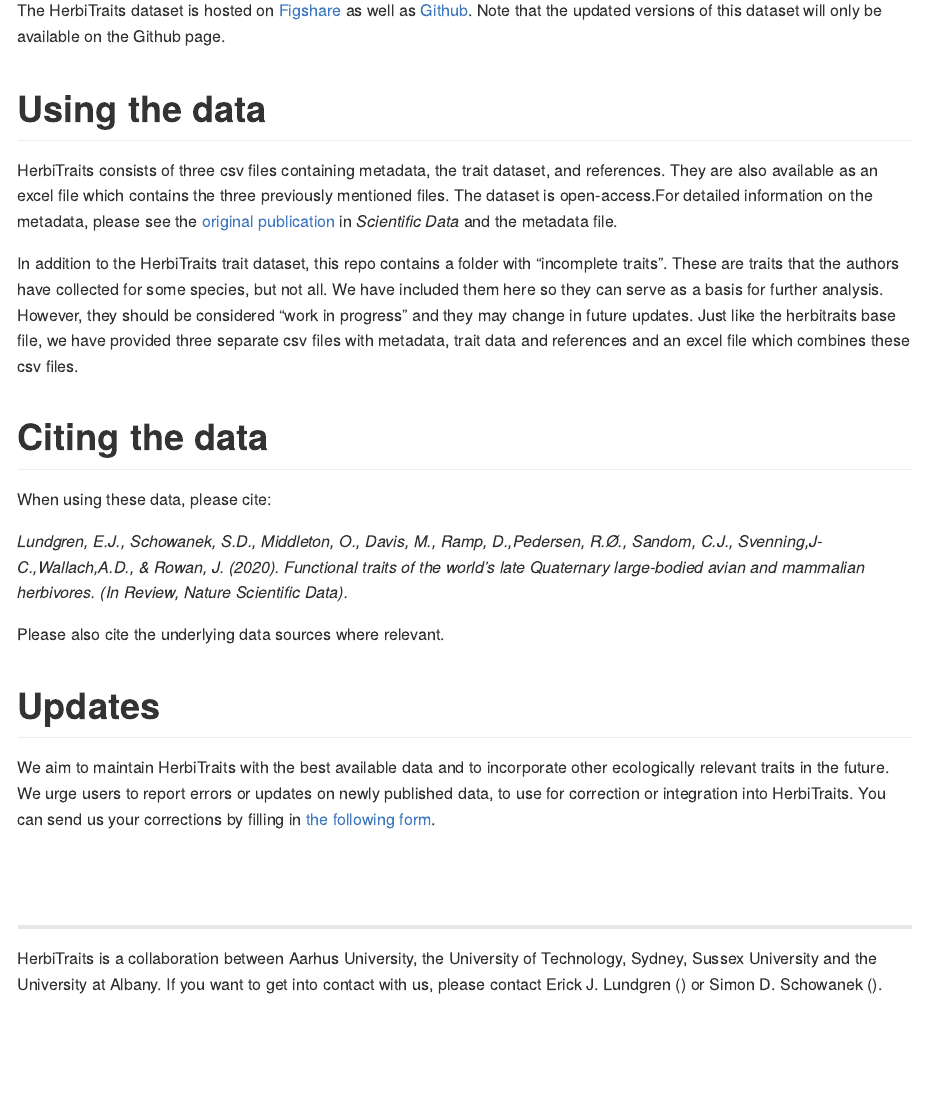
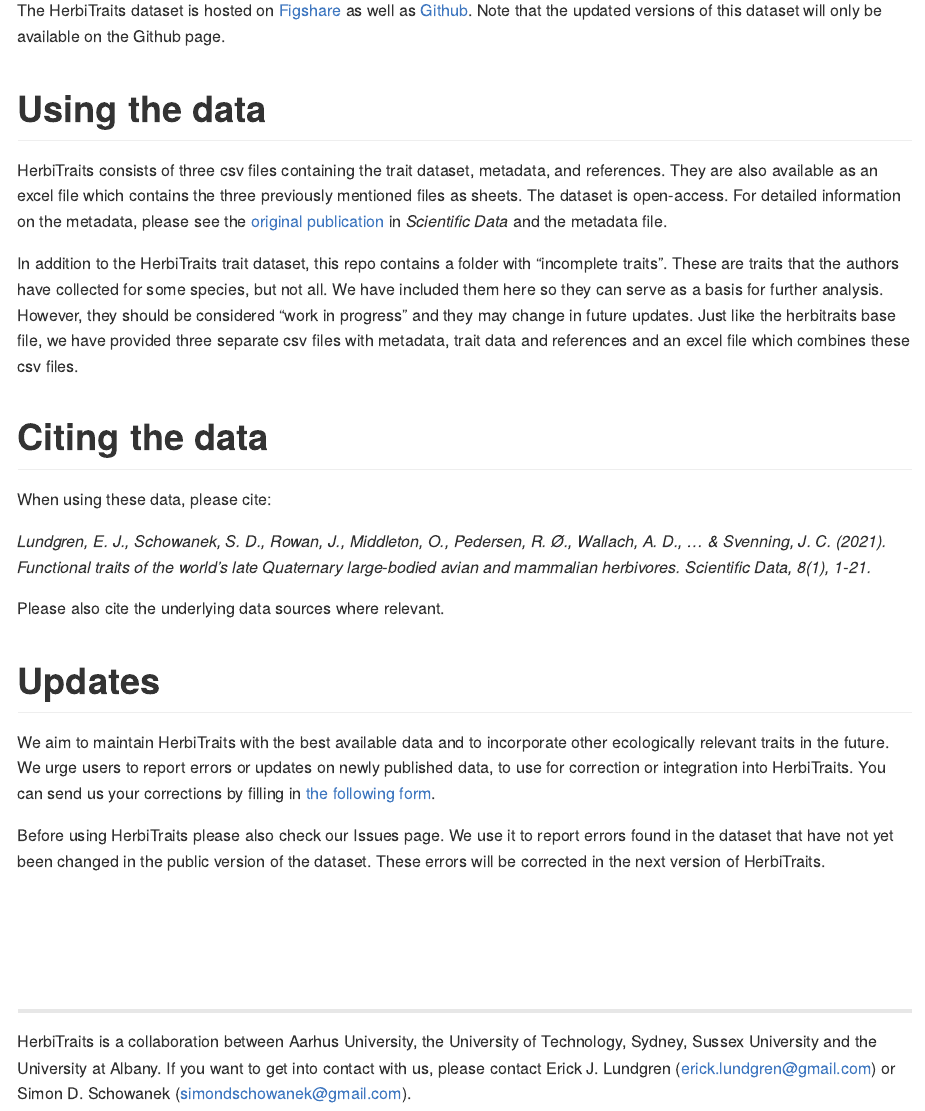
Before and after one commit to MegaPast2Future/HerbiTraits, an R Markdown document (README.Rmd): the page in a window 1100 px wide, from 1150 px down. Rendered offline with R 4.5, knitr and Pandoc, with nearby package versions.

Commit message:
Update ReadMe
Update of the readme file to 1) change the citation listed in the readme and 2) make the users aware that errors can be found on the issues page of the github.

````diff
--- a/README.Rmd
+++ b/README.Rmd
@@ -2,6 +2,9 @@
 title: "READ ME FOR THE HERBITRAITS TRAIT DATASET"
 date: "2020/11/30"
 output: rmarkdown::github_document
+editor_options:
+  markdown:
+    wrap: sentence
 ---
 
 ```{r load_herbitraits, include = FALSE }
@@ -36,28 +47,46 @@ The HerbiTraits dataset is hosted on [Figshare](https://www.youtube.com/watch?v=
 <br>
 
 # Using the data
-HerbiTraits consists of three csv files containing metadata, the trait dataset, and references. They are also available as an excel file which contains the three previously mentioned files. The dataset is open-access.For detailed information on the metadata, please see the [original publication](https://www.youtube.com/watch?v=dQw4w9WgXcQ) in *Scientific Data* and the metadata file.
+
+HerbiTraits consists of three csv files containing the trait dataset, metadata, and references.
+They are also available as an excel file which contains the three previously mentioned files as sheets.
+The dataset is open-access.
+For detailed information on the metadata, please see the [original publication](https://www.youtube.com/watch?v=dQw4w9WgXcQ) in *Scientific Data* and the metadata file.
 <br>
 
-In addition to the HerbiTraits trait dataset, this repo contains a folder with "incomplete traits". These are traits that the authors have collected for some species, but not all. We have included them here so they can serve as a basis for further analysis. However, they should be considered "work in progress" and they may change in future updates. Just like the herbitraits base file, we have provided three separate csv files with metadata, trait data and references and an excel file which combines these csv files.
+In addition to the HerbiTraits trait dataset, this repo contains a folder with "incomplete traits".
+These are traits that the authors have collected for some species, but not all.
+We have included them here so they can serve as a basis for further analysis.
+However, they should be considered "work in progress" and they may change in future updates.
+Just like the herbitraits base file, we have provided three separate csv files with metadata, trait data and references and an excel file which combines these csv files.
 <br>
 
 # Citing the data
+
 When using these data, please cite:
 
-*Lundgren, E.J., Schowanek, S.D., Middleton, O., Davis, M., Ramp, D.,Pedersen, R.Ø., Sandom, C.J., Svenning,J-C.,Wallach,A.D., & Rowan, J. (2020). Functional traits of the world’s late Quaternary large-bodied avian and mammalian herbivores. (In Review, Nature Scientific Data).*
+*Lundgren, E. J., Schowanek, S. D., Rowan, J., Middleton, O., Pedersen, R. Ø., Wallach, A. D., ... & Svenning, J. C. (2021). Functional traits of the world's late Quaternary large-bodied avian and mammalian herbivores. Scientific Data, 8(1), 1-21.*
 
 Please also cite the underlying data sources where relevant.
 <br>
 
 # Updates
-We aim to maintain HerbiTraits with the best available data and to incorporate other ecologically relevant traits in the future. We urge users to report errors or updates on newly published data, to use for correction or integration into HerbiTraits. You can send us your corrections by filling in [the following form](https://forms.gle/6WBK6GkrkPit9x9Y6).
-<br>
-<br>
-<br>
-<br>
 
-_______
+We aim to maintain HerbiTraits with the best available data and to incorporate other ecologically relevant traits in the future.
+We urge users to report errors or updates on newly published data, to use for correction or integration into HerbiTraits.
+You can send us your corrections by filling in [the following form](https://forms.gle/6WBK6GkrkPit9x9Y6).
+
+Before using HerbiTraits please also check our Issues page.
+We use it to report errors found in the dataset that have not yet been changed in the public version of the dataset.
+These errors will be corrected in the next version of HerbiTraits.
+
+<br> <br> <br> <br>
+
+------------------------------------------------------------------------
+
 <p>
-HerbiTraits is a collaboration between Aarhus University, the University of Technology, Sydney, Sussex University and the University at Albany. If you want to get into contact with us, please contact Erick J. Lundgren (erick.lundgren@gmail.com) or Simon D. Schowanek (simondschowanek@gmail.com).
+
+HerbiTraits is a collaboration between Aarhus University, the University of Technology, Sydney, Sussex University and the University at Albany.
+If you want to get into contact with us, please contact Erick J. Lundgren ([erick.lundgren\@gmail.com](mailto:erick.lundgren@gmail.com){.email}) or Simon D. Schowanek ([simondschowanek\@gmail.com](mailto:simondschowanek@gmail.com){.email}).
+
 </p>
````
Also changed, not shown: README.Rmd (24 more changed lines), 4 other files.
